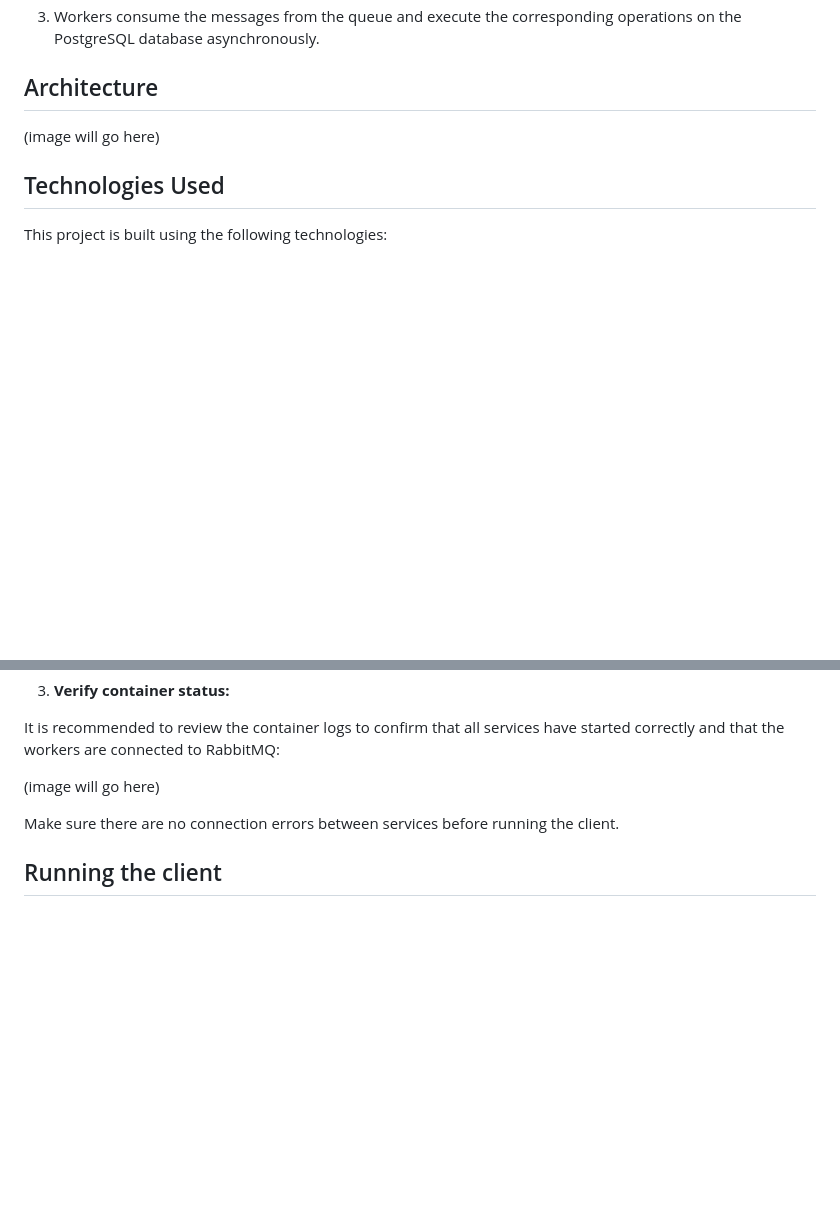
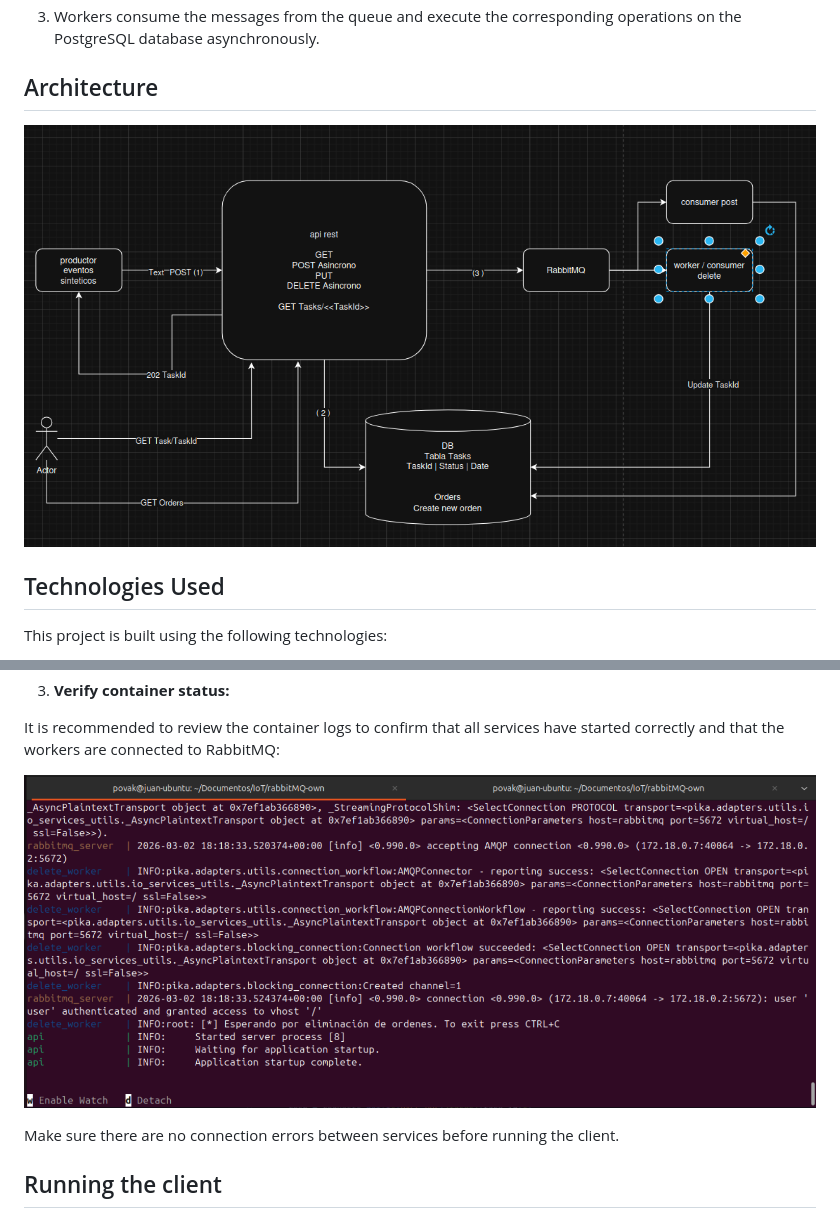
Before and after one commit to jpovalles/Orders-Stream-Processor, a Markdown page: README.md, 2 parts joined by grey strips. Rendered like a GitHub page; pictures changed too: assets/arch.png (added), assets/compose-up.png (added); blank space fills up the shorter version.

Commit message:
added images to the readme

```diff
--- a/README.md
+++ b/README.md
@@ -8,7 +8,7 @@ The general flow is as follows:
 3. Workers consume the messages from the queue and execute the corresponding operations on the PostgreSQL database asynchronously.
 
 ## Architecture
-(image will go here)
+![Architecture](assets/arch.png)
 
 ## Technologies Used
 
@@ -40,7 +40,7 @@ docker compose up --build
 
 It is recommended to review the container logs to confirm that all services have started correctly and that the workers are connected to RabbitMQ:
 
-(image will go here)
+![Compose logs](assets/compose-up.png)
 
 Make sure there are no connection errors between services before running the client.
 
```
